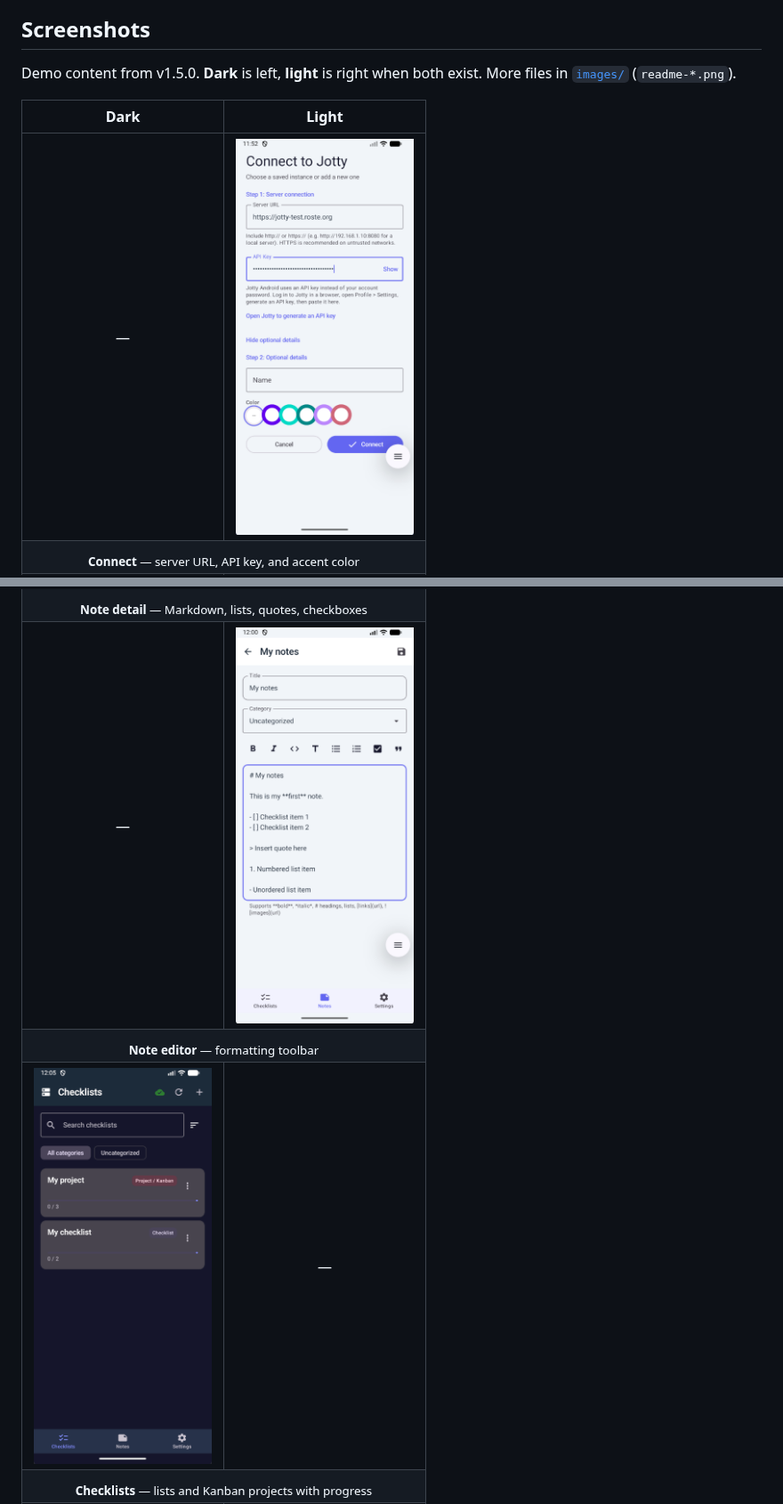
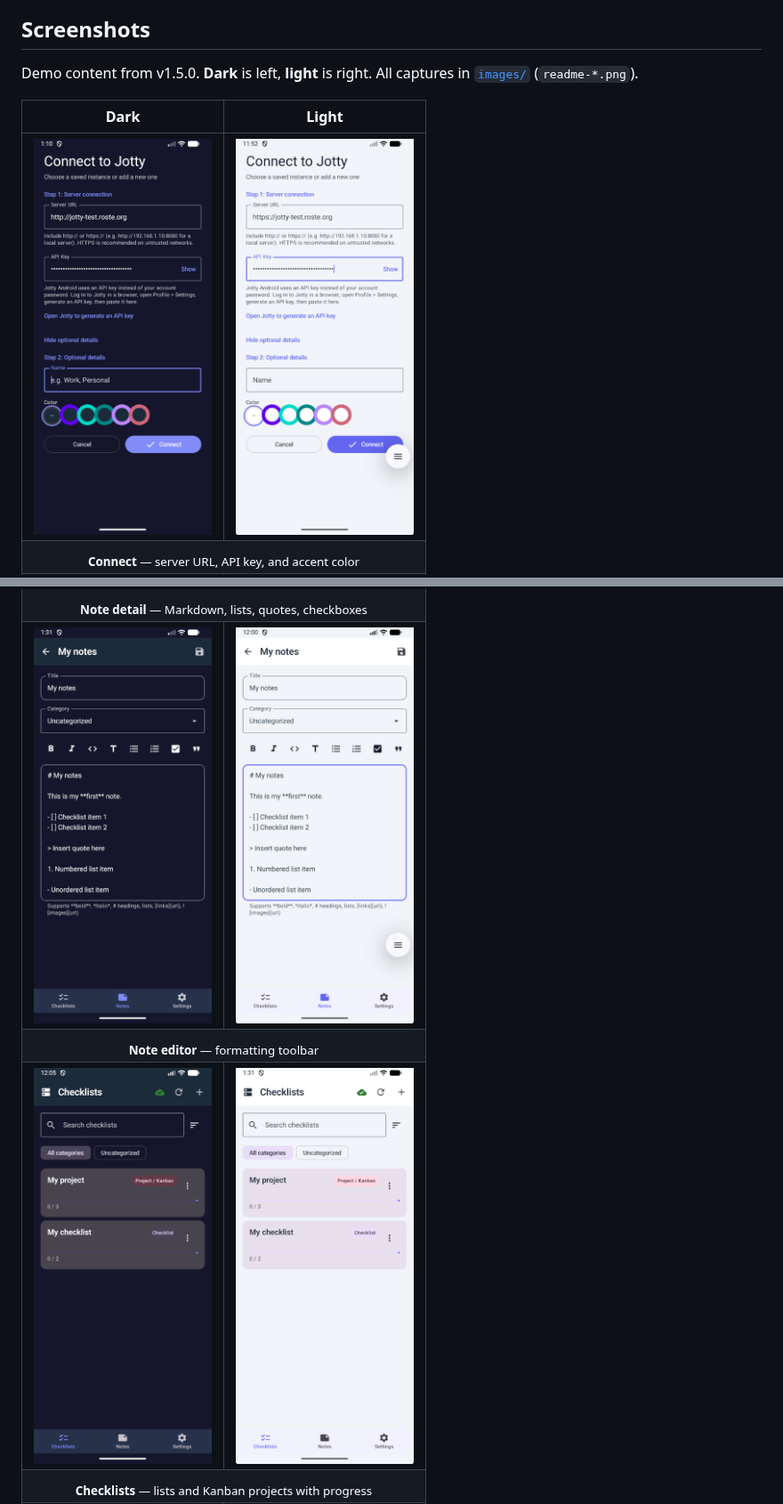
Before and after one commit to Darknetzz/jotty-android, a Markdown page: README.md, 2 parts joined by grey strips. Shown at 89% size. GitHub-like rendering; pictures changed too: images/readme-checklists-list-light.png (added), images/readme-connect-dark.png (added), images/readme-note-editor-dark.png (added).

```diff
--- a/README.md
+++ b/README.md
@@ -26,7 +26,7 @@ An unofficial Android client for [Jotty](https://jotty.page/) — the self-hoste
 
 ## Screenshots
 
-Demo content from v1.5.0. **Dark** is left, **light** is right when both exist. More files in [`images/`](images/) (`readme-*.png`).
+Demo content from v1.5.0. **Dark** is left, **light** is right. All captures in [`images/`](images/) (`readme-*.png`).
 
 <table>
   <thead>
@@ -37,8 +37,8 @@ Demo content from v1.5.0. **Dark** is left, **light** is right when both exist.
   </thead>
   <tbody>
     <tr>
-      <td align="center">—</td>
-      <td align="center"><img src="images/readme-connect-light.png" alt="Connect to Jotty" width="200" /></td>
+      <td align="center"><img src="images/readme-connect-dark.png" alt="Connect to Jotty dark" width="200" /></td>
+      <td align="center"><img src="images/readme-connect-light.png" alt="Connect to Jotty light" width="200" /></td>
     </tr>
     <tr>
       <td colspan="2" align="center"><sub><b>Connect</b> — server URL, API key, and accent color</sub></td>
@@ -65,7 +65,7 @@ Demo content from v1.5.0. **Dark** is left, **light** is right when both exist.
       <td colspan="2" align="center"><sub><b>Note detail</b> — Markdown, lists, quotes, checkboxes</sub></td>
     </tr>
     <tr>
-      <td align="center">—</td>
+      <td align="center"><img src="images/readme-note-editor-dark.png" alt="Note editor dark" width="200" /></td>
       <td align="center"><img src="images/readme-note-editor-light.png" alt="Note editor light" width="200" /></td>
     </tr>
     <tr>
@@ -73,7 +73,7 @@ Demo content from v1.5.0. **Dark** is left, **light** is right when both exist.
     </tr>
     <tr>
       <td align="center"><img src="images/readme-checklists-list-dark.png" alt="Checklists list dark" width="200" /></td>
-      <td align="center">—</td>
+      <td align="center"><img src="images/readme-checklists-list-light.png" alt="Checklists list light" width="200" /></td>
     </tr>
     <tr>
       <td colspan="2" align="center"><sub><b>Checklists</b> — lists and Kanban projects with progress</sub></td>
```
Also changed, not shown: other parts of README.md (+3 -3 lines), CHANGELOG.md (+1 -1 lines), images/readme-dashboard-light.png (added), images/readme-encrypt-dialog-light.png (added), images/readme-notes-list-dark.png (added).
